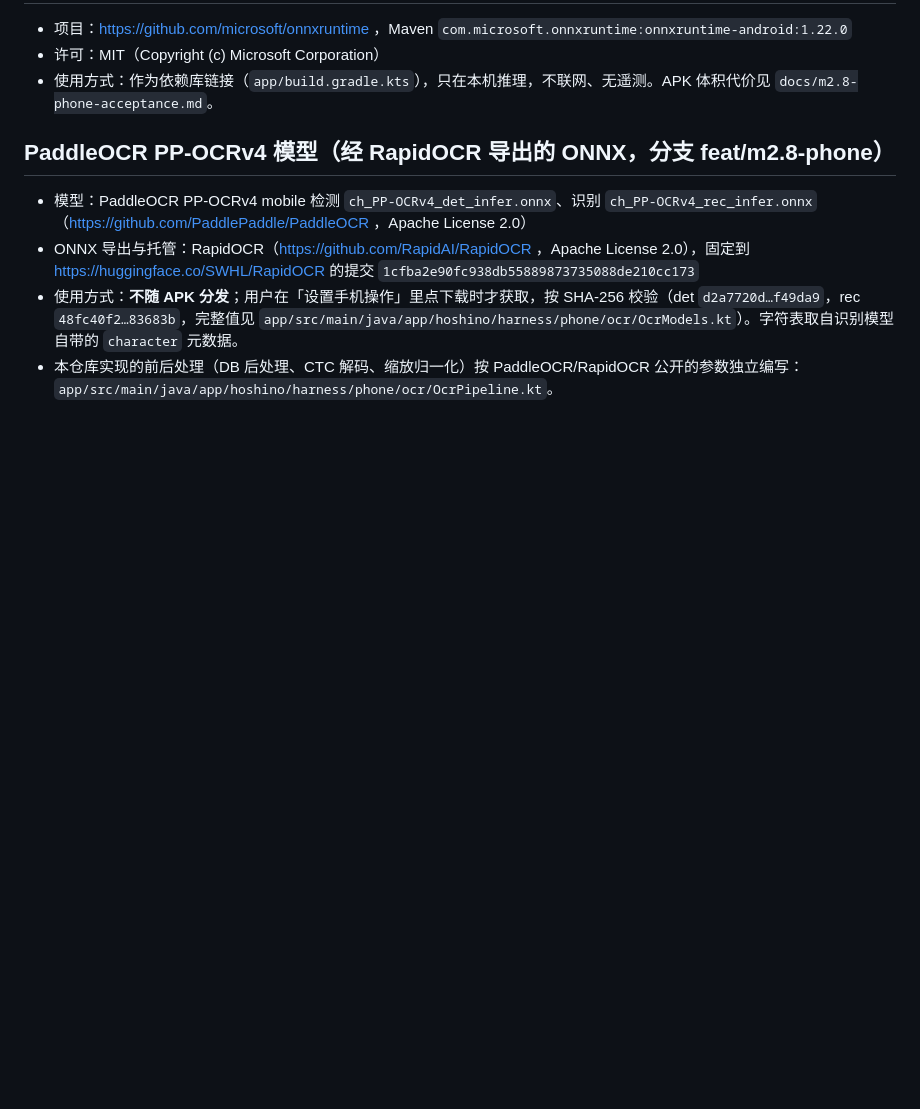
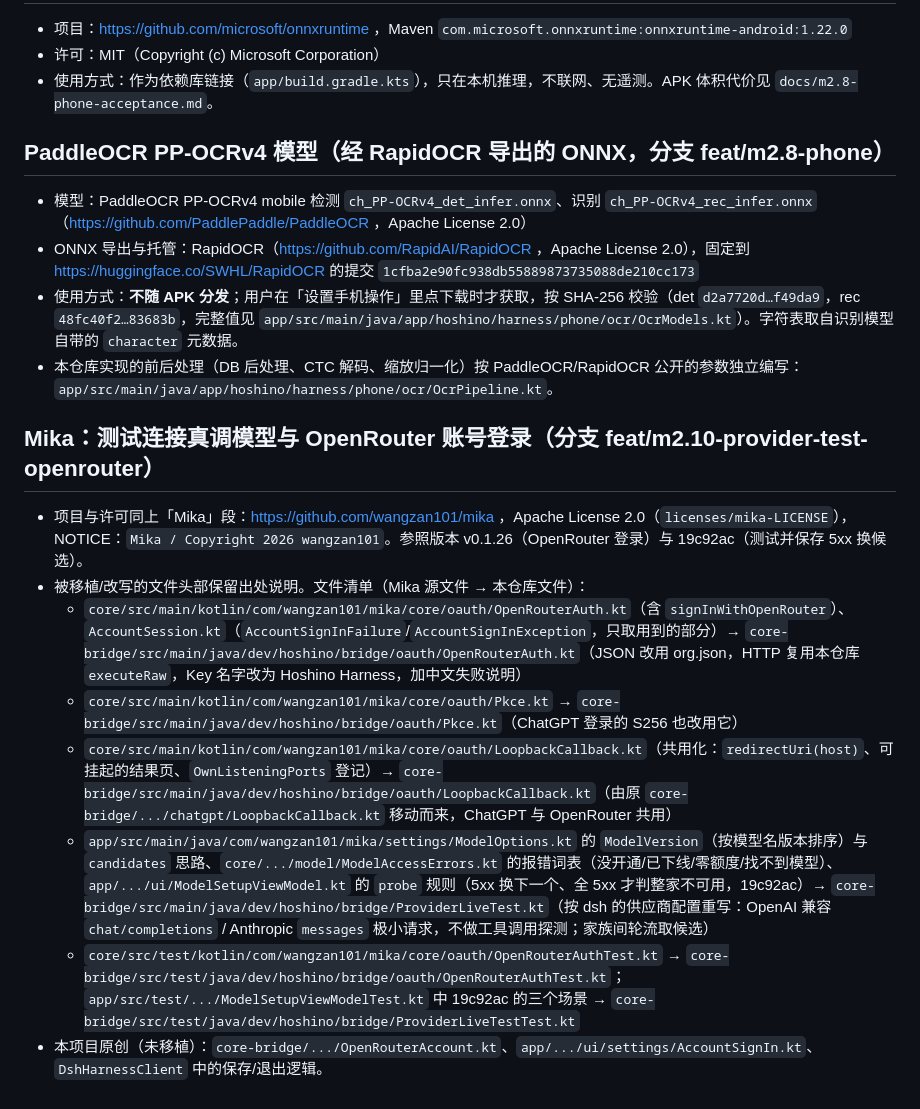
Before and after one commit to senseixiaomisensei-sudo/hoshino-harness-android, a Markdown page: THIRD_PARTY_NOTICES.md, the part around the change. Drawn GitHub-style; blank space fills up the shorter version.

Commit message:
docs: m2.10 测试连接与 OpenRouter 登录的决定与 Mika 出处

```diff
--- a/THIRD_PARTY_NOTICES.md
+++ b/THIRD_PARTY_NOTICES.md
@@ -143,3 +143,14 @@ Copyright 2026 wangzan101
 - ONNX 导出与托管：RapidOCR（https://github.com/RapidAI/RapidOCR ，Apache License 2.0），固定到 https://huggingface.co/SWHL/RapidOCR 的提交 `1cfba2e90fc938db55889873735088de210cc173`
 - 使用方式：**不随 APK 分发**；用户在「设置手机操作」里点下载时才获取，按 SHA-256 校验（det `d2a7720d…f49da9`，rec `48fc40f2…83683b`，完整值见 `app/src/main/java/app/hoshino/harness/phone/ocr/OcrModels.kt`）。字符表取自识别模型自带的 `character` 元数据。
 - 本仓库实现的前后处理（DB 后处理、CTC 解码、缩放归一化）按 PaddleOCR/RapidOCR 公开的参数独立编写：`app/src/main/java/app/hoshino/harness/phone/ocr/OcrPipeline.kt`。
+
+## Mika：测试连接真调模型与 OpenRouter 账号登录（分支 feat/m2.10-provider-test-openrouter）
+
+- 项目与许可同上「Mika」段：https://github.com/wangzan101/mika ，Apache License 2.0（`licenses/mika-LICENSE`），NOTICE：`Mika / Copyright 2026 wangzan101`。参照版本 v0.1.26（OpenRouter 登录）与 19c92ac（测试并保存 5xx 换候选）。
+- 被移植/改写的文件头部保留出处说明。文件清单（Mika 源文件 → 本仓库文件）：
+  - `core/src/main/kotlin/com/wangzan101/mika/core/oauth/OpenRouterAuth.kt`（含 `signInWithOpenRouter`）、`AccountSession.kt`（`AccountSignInFailure`/`AccountSignInException`，只取用到的部分）→ `core-bridge/src/main/java/dev/hoshino/bridge/oauth/OpenRouterAuth.kt`（JSON 改用 org.json，HTTP 复用本仓库 `executeRaw`，Key 名字改为 Hoshino Harness，加中文失败说明）
+  - `core/src/main/kotlin/com/wangzan101/mika/core/oauth/Pkce.kt` → `core-bridge/src/main/java/dev/hoshino/bridge/oauth/Pkce.kt`（ChatGPT 登录的 S256 也改用它）
+  - `core/src/main/kotlin/com/wangzan101/mika/core/oauth/LoopbackCallback.kt`（共用化：`redirectUri(host)`、可挂起的结果页、`OwnListeningPorts` 登记）→ `core-bridge/src/main/java/dev/hoshino/bridge/oauth/LoopbackCallback.kt`（由原 `core-bridge/.../chatgpt/LoopbackCallback.kt` 移动而来，ChatGPT 与 OpenRouter 共用）
+  - `app/src/main/java/com/wangzan101/mika/settings/ModelOptions.kt` 的 `ModelVersion`（按模型名版本排序）与 `candidates` 思路、`core/.../model/ModelAccessErrors.kt` 的报错词表（没开通/已下线/零额度/找不到模型）、`app/.../ui/ModelSetupViewModel.kt` 的 `probe` 规则（5xx 换下一个、全 5xx 才判整家不可用，19c92ac）→ `core-bridge/src/main/java/dev/hoshino/bridge/ProviderLiveTest.kt`（按 dsh 的供应商配置重写：OpenAI 兼容 `chat/completions` / Anthropic `messages` 极小请求，不做工具调用探测；家族间轮流取候选）
+  - `core/src/test/kotlin/com/wangzan101/mika/core/oauth/OpenRouterAuthTest.kt` → `core-bridge/src/test/java/dev/hoshino/bridge/oauth/OpenRouterAuthTest.kt`；`app/src/test/.../ModelSetupViewModelTest.kt` 中 19c92ac 的三个场景 → `core-bridge/src/test/java/dev/hoshino/bridge/ProviderLiveTestTest.kt`
+- 本项目原创（未移植）：`core-bridge/.../OpenRouterAccount.kt`、`app/.../ui/settings/AccountSignIn.kt`、`DshHarnessClient` 中的保存/退出逻辑。
```
Also changed, not shown: docs/decisions.md (+4 -0 lines).
